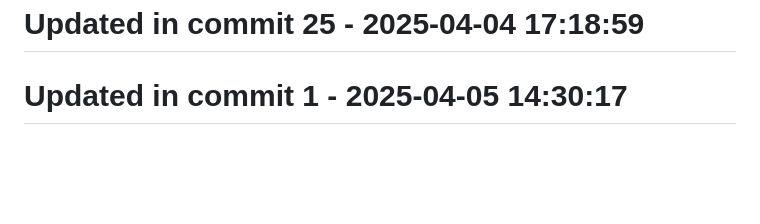
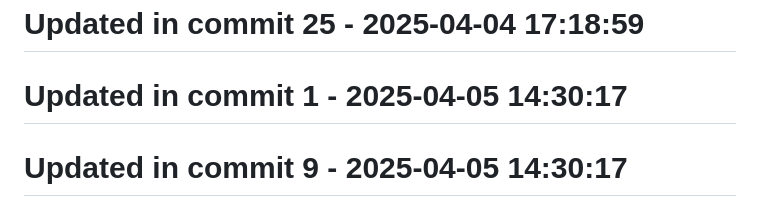
Before and after one commit to llamasearchai/llamasesame, a Markdown page: README.md, the part around the change. GitHub-like rendering; blank space fills up the shorter version.

```diff
--- a/README.md
+++ b/README.md
@@ -179,3 +179,5 @@ For questions or support, please contact [info@llamasearch.ai](mailto:info@llama
 # Updated in commit 25 - 2025-04-04 17:18:59
 
 # Updated in commit 1 - 2025-04-05 14:30:17
+
+# Updated in commit 9 - 2025-04-05 14:30:17
```
